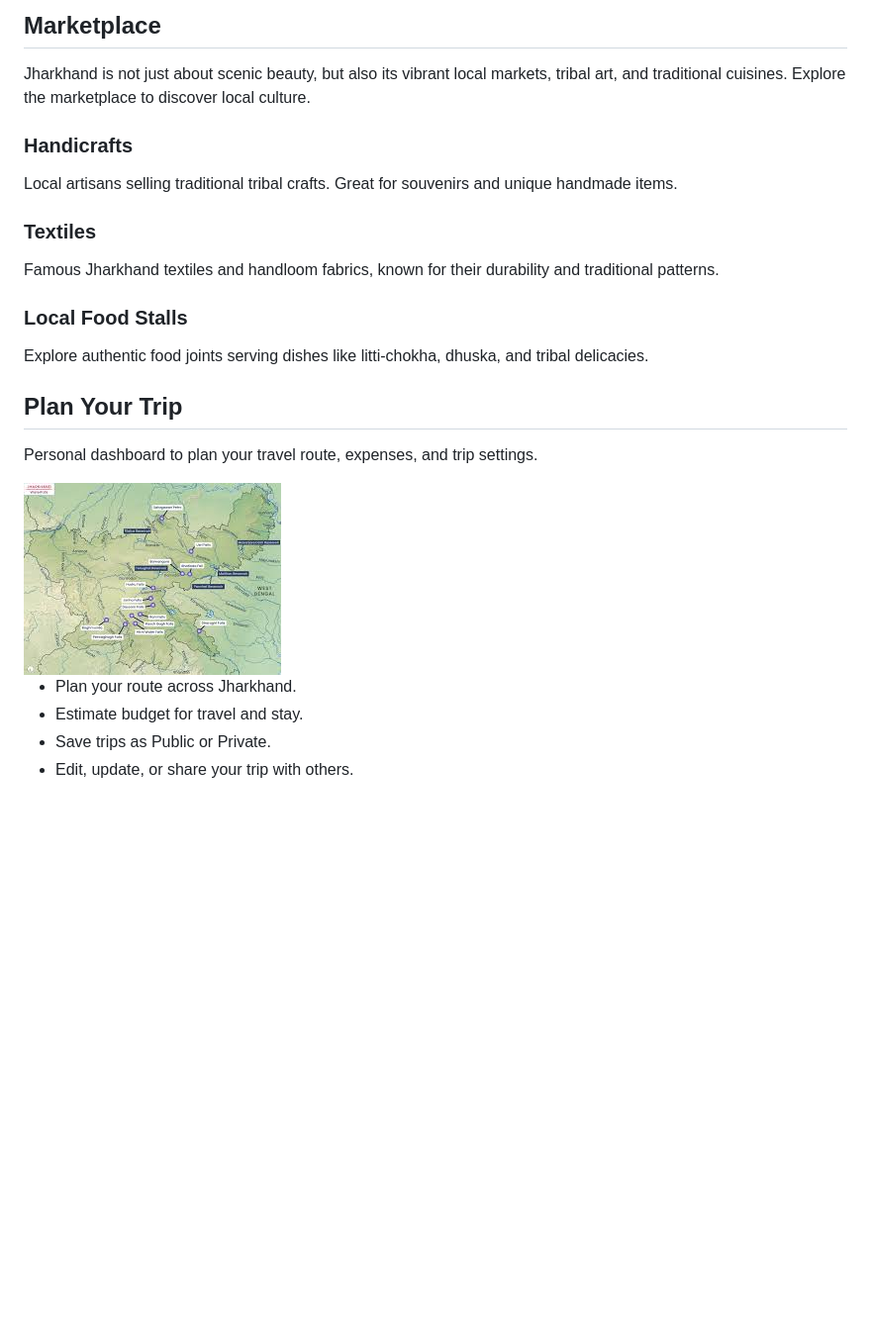
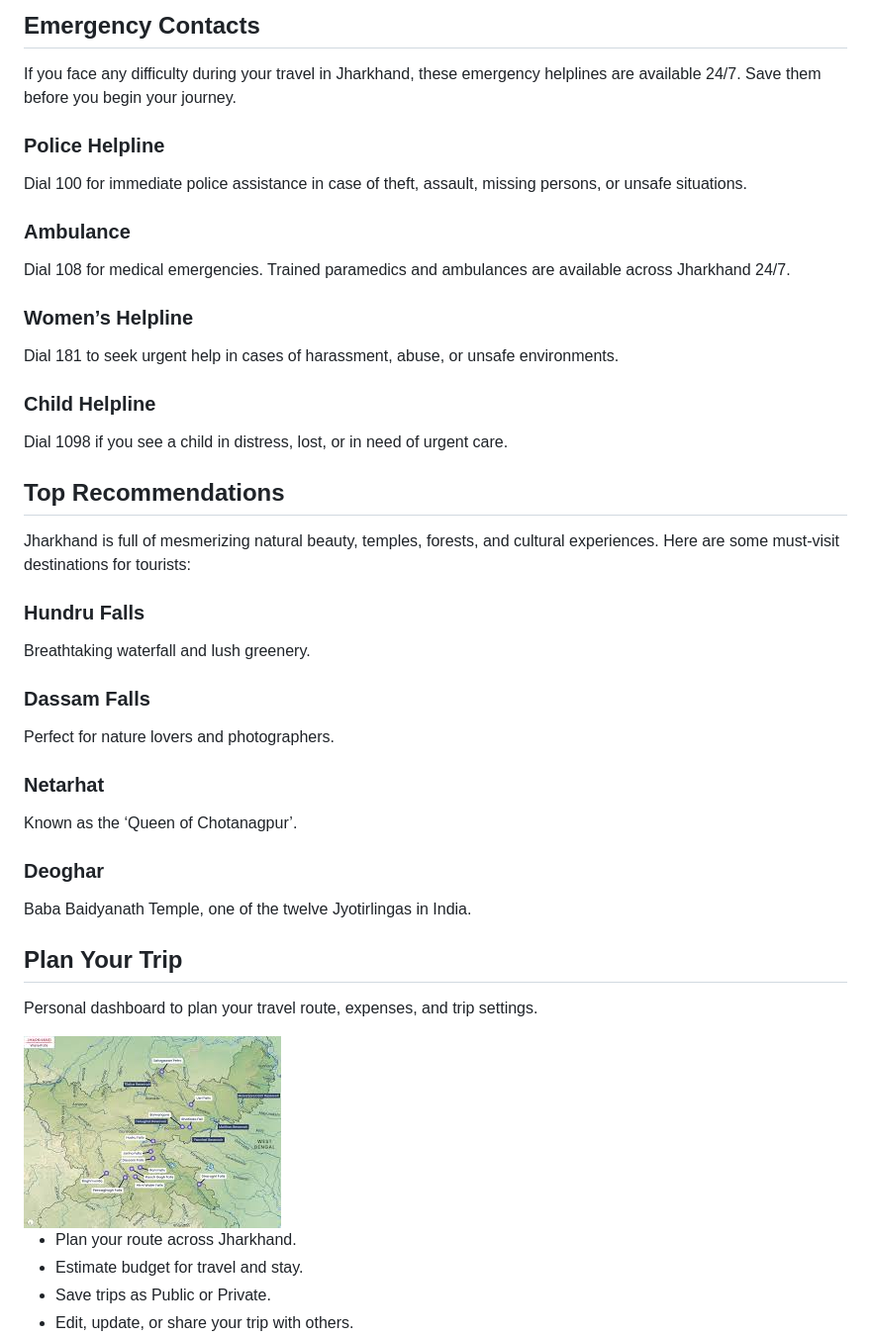
Before and after one commit to chak0o/jharkhand-tourism-prototype, a Markdown page: README.md, the part around the change printed below. Shown: that part at 99% size. Drawn GitHub-style; blank space fills up the shorter version.

```diff
--- a/README.md
+++ b/README.md
@@ -295,25 +298,53 @@
     </div>
   </section>
 
-<!-- Marketplace Section -->
-<section id="marketplace">
-  <h2>Marketplace</h2>
-  <p>Jharkhand is not just about scenic beauty, but also its vibrant local markets, tribal art, and traditional cuisines. Explore the marketplace to discover local culture.</p>
-  <div class="grid">
-    <div class="card">
-      <h3>Handicrafts</h3>
-      <p>Local artisans selling traditional tribal crafts. Great for souvenirs and unique handmade items.</p>
+  <!-- Emergency Section -->
+  <section id="emergency">
+    <h2>Emergency Contacts</h2>
+    <p>If you face any difficulty during your travel in Jharkhand, these emergency helplines are available 24/7. Save them before you begin your journey.</p>
+    <div class="grid">
+      <div class="card">
+        <h3>Police Helpline</h3>
+        <p>Dial 100 for immediate police assistance in case of theft, assault, missing persons, or unsafe situations.</p>
+      </div>
+      <div class="card">
+        <h3>Ambulance</h3>
+        <p>Dial 108 for medical emergencies. Trained paramedics and ambulances are available across Jharkhand 24/7.</p>
+      </div>
+      <div class="card">
+        <h3>Women’s Helpline</h3>
+        <p>Dial 181 to seek urgent help in cases of harassment, abuse, or unsafe environments.</p>
+      </div>
+      <div class="card">
+        <h3>Child Helpline</h3>
+        <p>Dial 1098 if you see a child in distress, lost, or in need of urgent care.</p>
+      </div>
     </div>
-    <div class="card">
-      <h3>Textiles</h3>
-      <p>Famous Jharkhand textiles and handloom fabrics, known for their durability and traditional patterns.</p>
+  </section>
+
+  <!-- Recommendations Section -->
+  <section id="recommendations">
+    <h2>Top Recommendations</h2>
+    <p>Jharkhand is full of mesmerizing natural beauty, temples, forests, and cultural experiences. Here are some must-visit destinations for tourists:</p>
+    <div class="grid">
+      <div class="card">
+        <h3>Hundru Falls</h3>
+        <p>Breathtaking waterfall and lush greenery.</p>
+      </div>
+      <div class="card">
+        <h3>Dassam Falls</h3>
+        <p>Perfect for nature lovers and photographers.</p>
+      </div>
+      <div class="card">
+        <h3>Netarhat</h3>
+        <p>Known as the ‘Queen of Chotanagpur’.</p>
+      </div>
+      <div class="card">
+        <h3>Deoghar</h3>
+        <p>Baba Baidyanath Temple, one of the twelve Jyotirlingas in India.</p>
+      </div>
     </div>
-    <div class="card">
-      <h3>Local Food Stalls</h3>
-      <p>Explore authentic food joints serving dishes like litti-chokha, dhuska, and tribal delicacies.</p>
-    </div>
-  </div>
-</section>
+  </section>
 
   <!-- Personal Dashboard -->
   <section id="dashboard">
```
Also changed, not shown: other parts of README.md (+136 -133 lines).
